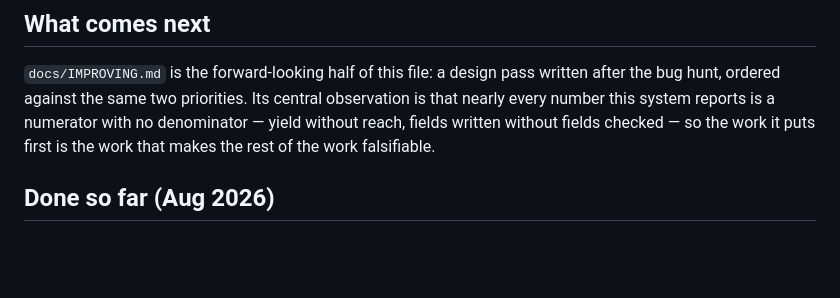
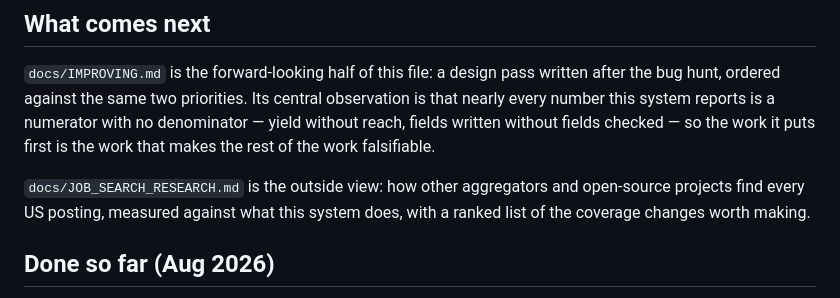
Before and after one commit to thejaynesh/jobapp, a Markdown page: ROADMAP.md, the part around the change. Rendered like a GitHub page; blank space fills up the shorter version.

```diff
--- a/ROADMAP.md
+++ b/ROADMAP.md
@@ -693,6 +693,10 @@ no denominator — yield without reach, fields written without fields checked
 so the work it puts first is the work that makes the rest of the work
 falsifiable.
 
+`docs/JOB_SEARCH_RESEARCH.md` is the outside view: how other aggregators and
+open-source projects find every US posting, measured against what this system
+does, with a ranked list of the coverage changes worth making.
+
 ## Done so far (Aug 2026)
 
 - Code-review pass: 13 bug fixes (session-poisoning batch losses, profile
```
Also changed, not shown: docs/JOB_SEARCH_RESEARCH.md (added, +375 -0 lines).
